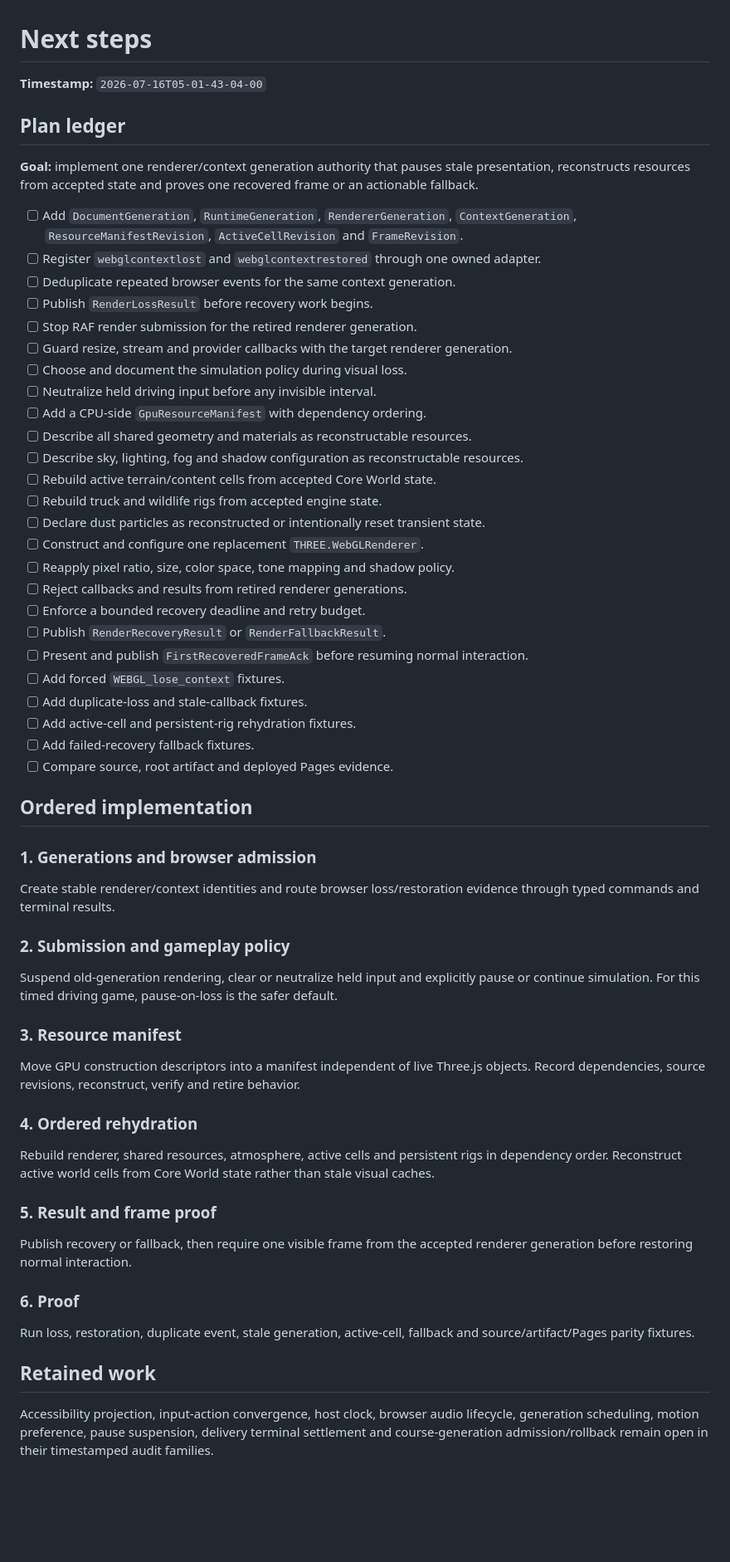
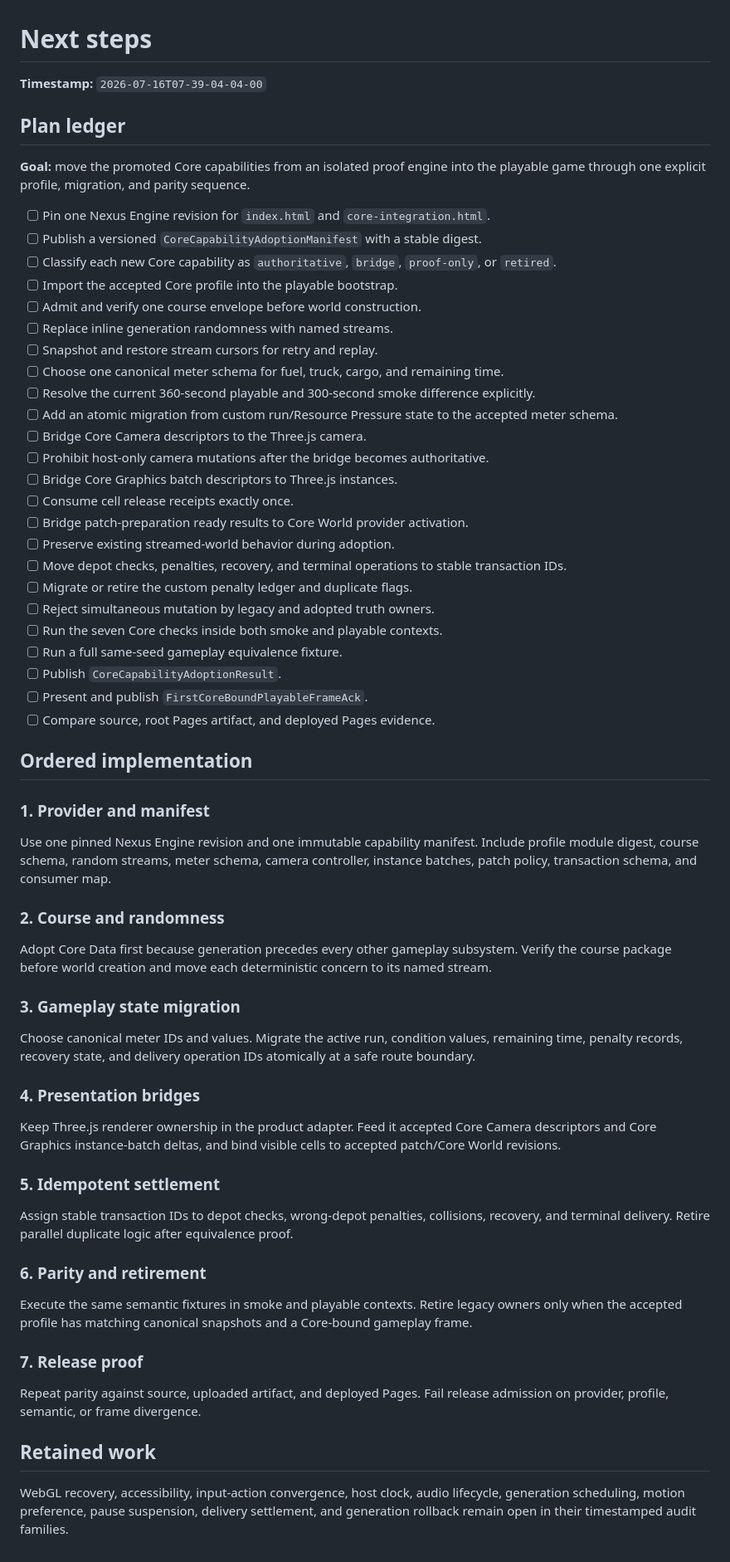
Before and after one commit to LuminaryLabs-Publish/TheLongHaul, a Markdown page: .agent/next-steps.md, the part around the change. Shown at 83% size. GitHub-like rendering; blank space fills up the shorter version.

Commit message:
docs(agent): order Core capability adoption

```diff
--- a/.agent/next-steps.md
+++ b/.agent/next-steps.md
@@ -1,63 +1,66 @@
 # Next steps
 
-**Timestamp:** `2026-07-16T05-01-43-04-00`
+**Timestamp:** `2026-07-16T07-39-04-04-00`
 
 ## Plan ledger
 
-**Goal:** implement one renderer/context generation authority that pauses stale presentation, reconstructs resources from accepted state and proves one recovered frame or an actionable fallback.
+**Goal:** move the promoted Core capabilities from an isolated proof engine into the playable game through one explicit profile, migration, and parity sequence.
 
-- [ ] Add `DocumentGeneration`, `RuntimeGeneration`, `RendererGeneration`, `ContextGeneration`, `ResourceManifestRevision`, `ActiveCellRevision` and `FrameRevision`.
-- [ ] Register `webglcontextlost` and `webglcontextrestored` through one owned adapter.
-- [ ] Deduplicate repeated browser events for the same context generation.
-- [ ] Publish `RenderLossResult` before recovery work begins.
-- [ ] Stop RAF render submission for the retired renderer generation.
-- [ ] Guard resize, stream and provider callbacks with the target renderer generation.
-- [ ] Choose and document the simulation policy during visual loss.
-- [ ] Neutralize held driving input before any invisible interval.
-- [ ] Add a CPU-side `GpuResourceManifest` with dependency ordering.
-- [ ] Describe all shared geometry and materials as reconstructable resources.
-- [ ] Describe sky, lighting, fog and shadow configuration as reconstructable resources.
-- [ ] Rebuild active terrain/content cells from accepted Core World state.
-- [ ] Rebuild truck and wildlife rigs from accepted engine state.
-- [ ] Declare dust particles as reconstructed or intentionally reset transient state.
-- [ ] Construct and configure one replacement `THREE.WebGLRenderer`.
-- [ ] Reapply pixel ratio, size, color space, tone mapping and shadow policy.
-- [ ] Reject callbacks and results from retired renderer generations.
-- [ ] Enforce a bounded recovery deadline and retry budget.
-- [ ] Publish `RenderRecoveryResult` or `RenderFallbackResult`.
-- [ ] Present and publish `FirstRecoveredFrameAck` before resuming normal interaction.
-- [ ] Add forced `WEBGL_lose_context` fixtures.
-- [ ] Add duplicate-loss and stale-callback fixtures.
-- [ ] Add active-cell and persistent-rig rehydration fixtures.
-- [ ] Add failed-recovery fallback fixtures.
-- [ ] Compare source, root artifact and deployed Pages evidence.
+- [ ] Pin one Nexus Engine revision for `index.html` and `core-integration.html`.
+- [ ] Publish a versioned `CoreCapabilityAdoptionManifest` with a stable digest.
+- [ ] Classify each new Core capability as `authoritative`, `bridge`, `proof-only`, or `retired`.
+- [ ] Import the accepted Core profile into the playable bootstrap.
+- [ ] Admit and verify one course envelope before world construction.
+- [ ] Replace inline generation randomness with named streams.
+- [ ] Snapshot and restore stream cursors for retry and replay.
+- [ ] Choose one canonical meter schema for fuel, truck, cargo, and remaining time.
+- [ ] Resolve the current 360-second playable and 300-second smoke difference explicitly.
+- [ ] Add an atomic migration from custom run/Resource Pressure state to the accepted meter schema.
+- [ ] Bridge Core Camera descriptors to the Three.js camera.
+- [ ] Prohibit host-only camera mutations after the bridge becomes authoritative.
+- [ ] Bridge Core Graphics batch descriptors to Three.js instances.
+- [ ] Consume cell release receipts exactly once.
+- [ ] Bridge patch-preparation ready results to Core World provider activation.
+- [ ] Preserve existing streamed-world behavior during adoption.
+- [ ] Move depot checks, penalties, recovery, and terminal operations to stable transaction IDs.
+- [ ] Migrate or retire the custom penalty ledger and duplicate flags.
+- [ ] Reject simultaneous mutation by legacy and adopted truth owners.
+- [ ] Run the seven Core checks inside both smoke and playable contexts.
+- [ ] Run a full same-seed gameplay equivalence fixture.
+- [ ] Publish `CoreCapabilityAdoptionResult`.
+- [ ] Present and publish `FirstCoreBoundPlayableFrameAck`.
+- [ ] Compare source, root Pages artifact, and deployed Pages evidence.
 
 ## Ordered implementation
 
-### 1. Generations and browser admission
+### 1. Provider and manifest
 
-Create stable renderer/context identities and route browser loss/restoration evidence through typed commands and terminal results.
+Use one pinned Nexus Engine revision and one immutable capability manifest. Include profile module digest, course schema, random streams, meter schema, camera controller, instance batches, patch policy, transaction schema, and consumer map.
 
-### 2. Submission and gameplay policy
+### 2. Course and randomness
 
-Suspend old-generation rendering, clear or neutralize held input and explicitly pause or continue simulation. For this timed driving game, pause-on-loss is the safer default.
+Adopt Core Data first because generation precedes every other gameplay subsystem. Verify the course package before world creation and move each deterministic concern to its named stream.
 
-### 3. Resource manifest
+### 3. Gameplay state migration
 
-Move GPU construction descriptors into a manifest independent of live Three.js objects. Record dependencies, source revisions, reconstruct, verify and retire behavior.
+Choose canonical meter IDs and values. Migrate the active run, condition values, remaining time, penalty records, recovery state, and delivery operation IDs atomically at a safe route boundary.
 
-### 4. Ordered rehydration
+### 4. Presentation bridges
 
-Rebuild renderer, shared resources, atmosphere, active cells and persistent rigs in dependency order. Reconstruct active world cells from Core World state rather than stale visual caches.
+Keep Three.js renderer ownership in the product adapter. Feed it accepted Core Camera descriptors and Core Graphics instance-batch deltas, and bind visible cells to accepted patch/Core World revisions.
 
-### 5. Result and frame proof
+### 5. Idempotent settlement
 
-Publish recovery or fallback, then require one visible frame from the accepted renderer generation before restoring normal interaction.
+Assign stable transaction IDs to depot checks, wrong-depot penalties, collisions, recovery, and terminal delivery. Retire parallel duplicate logic after equivalence proof.
 
-### 6. Proof
+### 6. Parity and retirement
 
-Run loss, restoration, duplicate event, stale generation, active-cell, fallback and source/artifact/Pages parity fixtures.
+Execute the same semantic fixtures in smoke and playable contexts. Retire legacy owners only when the accepted profile has matching canonical snapshots and a Core-bound gameplay frame.
+
+### 7. Release proof
+
+Repeat parity against source, uploaded artifact, and deployed Pages. Fail release admission on provider, profile, semantic, or frame divergence.
 
 ## Retained work
 
-Accessibility projection, input-action convergence, host clock, browser audio lifecycle, generation scheduling, motion preference, pause suspension, delivery terminal settlement and course-generation admission/rollback remain open in their timestamped audit families.
+WebGL recovery, accessibility, input-action convergence, host clock, audio lifecycle, generation scheduling, motion preference, pause suspension, delivery settlement, and generation rollback remain open in their timestamped audit families.
```
